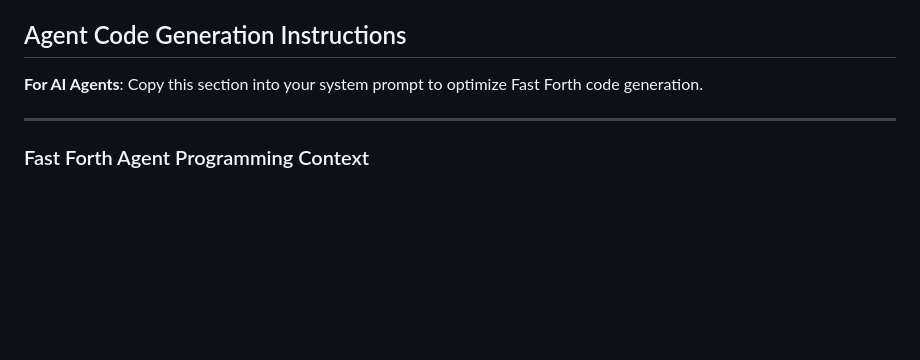
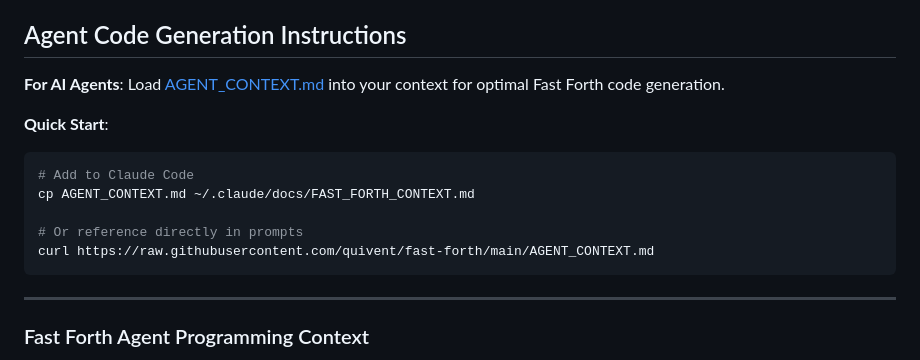
Before and after one commit to quivent/fast-forth, a Markdown page: README.md, the part around the change. Rendered like a GitHub page; blank space fills up the shorter version.

````diff
--- a/README.md
+++ b/README.md
@@ -426,7 +426,16 @@ void blink(void) {
 
 ## Agent Code Generation Instructions
 
-**For AI Agents**: Copy this section into your system prompt to optimize Fast Forth code generation.
+**For AI Agents**: Load [AGENT_CONTEXT.md](AGENT_CONTEXT.md) into your context for optimal Fast Forth code generation.
+
+**Quick Start**:
+```bash
+# Add to Claude Code
+cp AGENT_CONTEXT.md ~/.claude/docs/FAST_FORTH_CONTEXT.md
+
+# Or reference directly in prompts
+curl https://raw.githubusercontent.com/quivent/fast-forth/main/AGENT_CONTEXT.md
+```
 
 ---
 
````
Also changed, not shown: AGENT_CONTEXT.md (added, +234 -0 lines).
